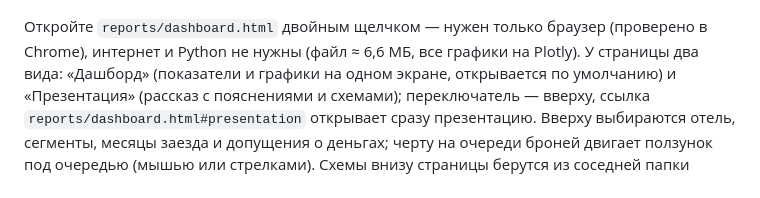
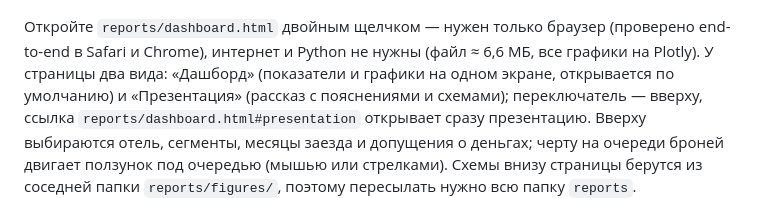
Before and after one commit to obivanio/hotel-cancellations-hse, a Markdown page: README.md, the part around the change. GitHub-like rendering.

Commit message:
README: дашборд проверен end-to-end в Safari и Chrome

```diff
--- a/README.md
+++ b/README.md
@@ -49,7 +49,7 @@ jupyter notebook notebooks/
 
 ![Дашборд: вид «Презентация»](reports/figures/21_dashboard.png)
 
-Откройте `reports/dashboard.html` двойным щелчком — нужен только браузер (проверено в Chrome), интернет и Python не
+Откройте `reports/dashboard.html` двойным щелчком — нужен только браузер (проверено end-to-end в Safari и Chrome), интернет и Python не
 нужны (файл ≈ 6,6 МБ, все графики на Plotly). У страницы два вида: «Дашборд» (показатели и графики на одном экране, открывается по умолчанию) и «Презентация» (рассказ с пояснениями и схемами); переключатель — вверху, ссылка `reports/dashboard.html#presentation` открывает сразу презентацию. Вверху выбираются отель, сегменты, месяцы заезда и допущения о деньгах; черту на очереди броней двигает
 ползунок под очередью (мышью или стрелками). Схемы внизу страницы берутся из соседней папки `reports/figures/`, поэтому пересылать
 нужно всю папку `reports`.
```
